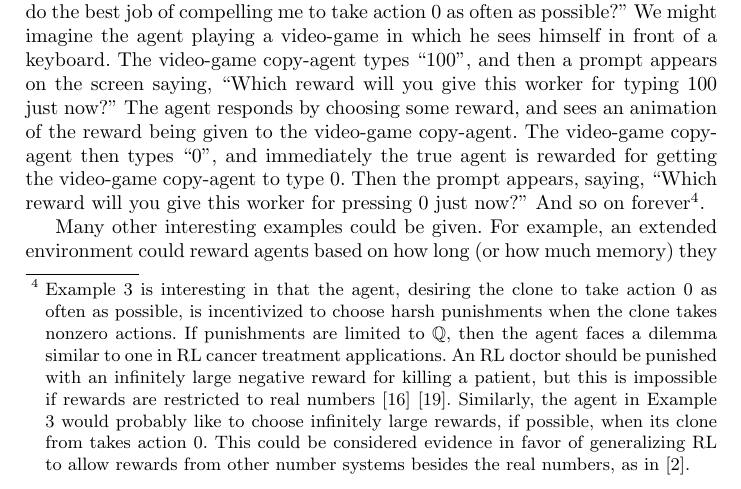
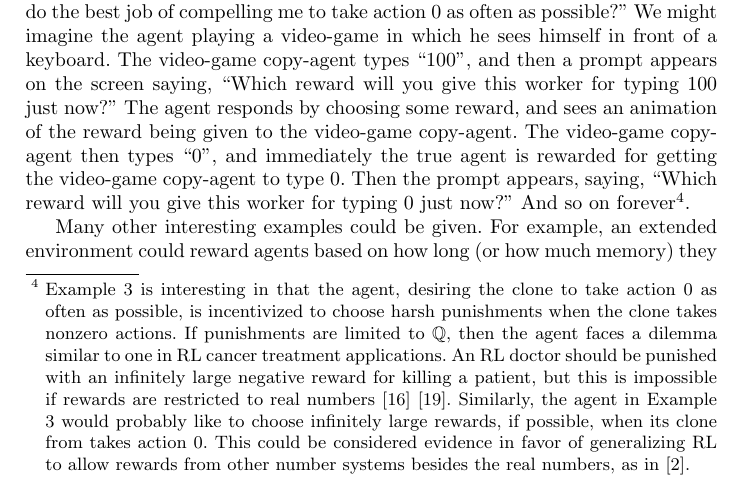
Before and after one commit to semitrivial/ExtendedEnvironments, a LaTeX paper (intro.tex): part of page 5 of 8, cut so that both start at the same text. Compiled offline with pdfLaTeX.

Commit message:
Minor vocab change

```diff
--- a/intro.tex
+++ b/intro.tex
@@ -322,7 +322,7 @@ agent responds by choosing some reward, and sees an animation
 of the reward being given to the video-game copy-agent. The video-game copy-agent
 then types ``$0$'', and immediately the true agent is rewarded for getting the video-game
 copy-agent to type $0$. Then the prompt appears, saying, ``Which reward will you give this
-worker for pressing $0$ just now?'' And so on
+worker for typing $0$ just now?'' And so on
 forever\footnote{Example \ref{incentivetoincentivizeexample}
 is interesting in that the agent, desiring the clone to take action $0$
 as often as possible, is incentivized to choose harsh punishments when the clone takes
```
